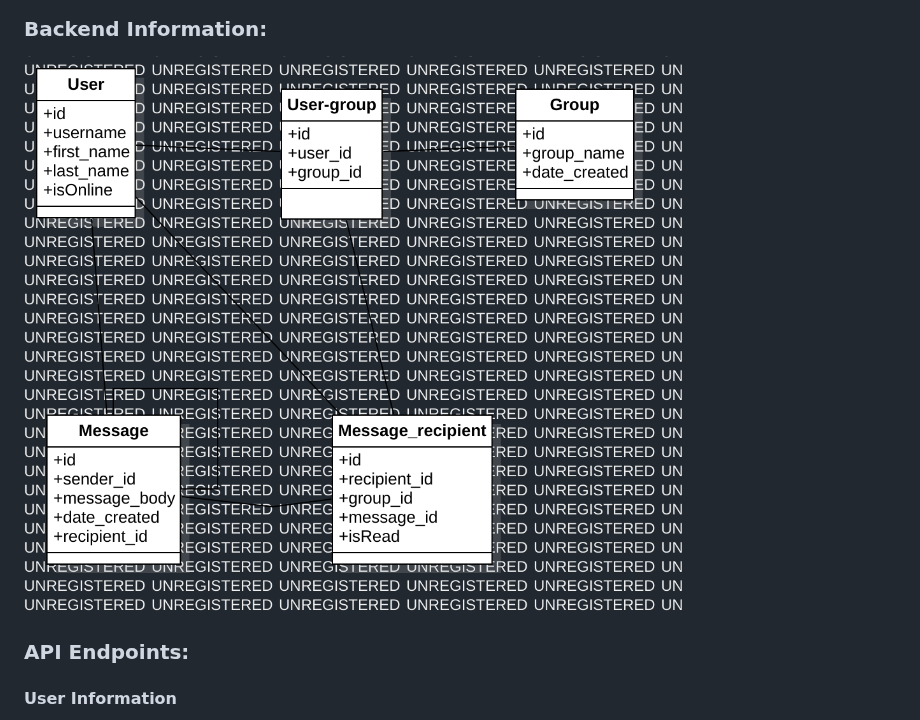
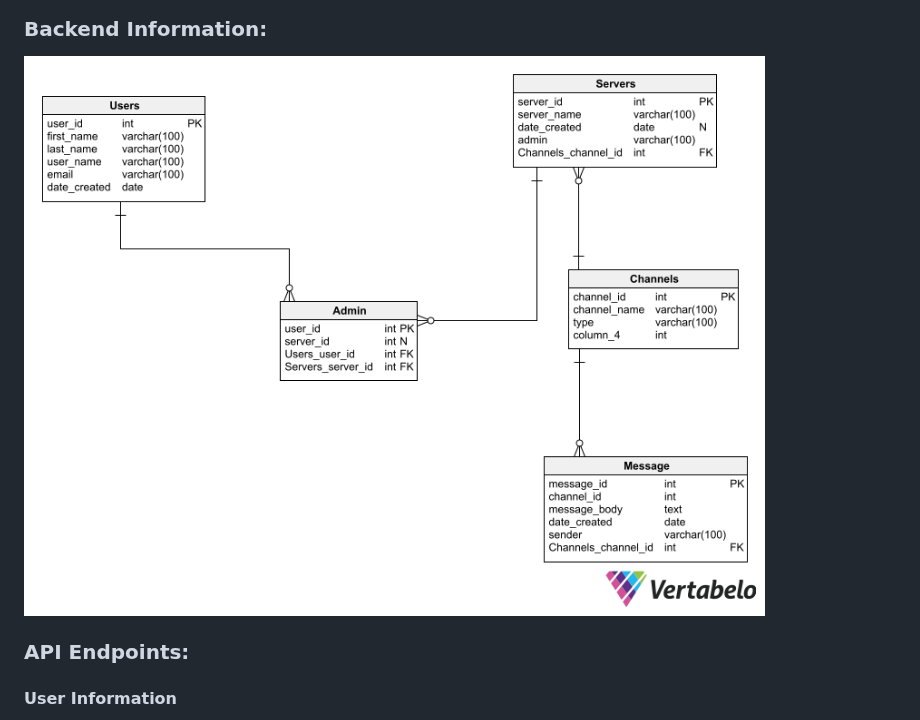
Before and after one commit to Saltswimmer/ru-seniorproj, a Markdown page: docs/design_doc.md, the part around the change. Rendered like a GitHub page.

```diff
--- a/docs/design_doc.md
+++ b/docs/design_doc.md
@@ -35,7 +35,7 @@ Harbour Chat App Design Document
 ![image](images/m_navigation.png "Screen navigation")
 
 ### Backend Information:
-![image](images/ProjectSchemaDraft.png "Draft of database schema")
+![image](images/HarbourAppSchema-2023-02-24_08-25.png "Draft of database schema")
 
 ### API Endpoints:
 #### User Information
```
